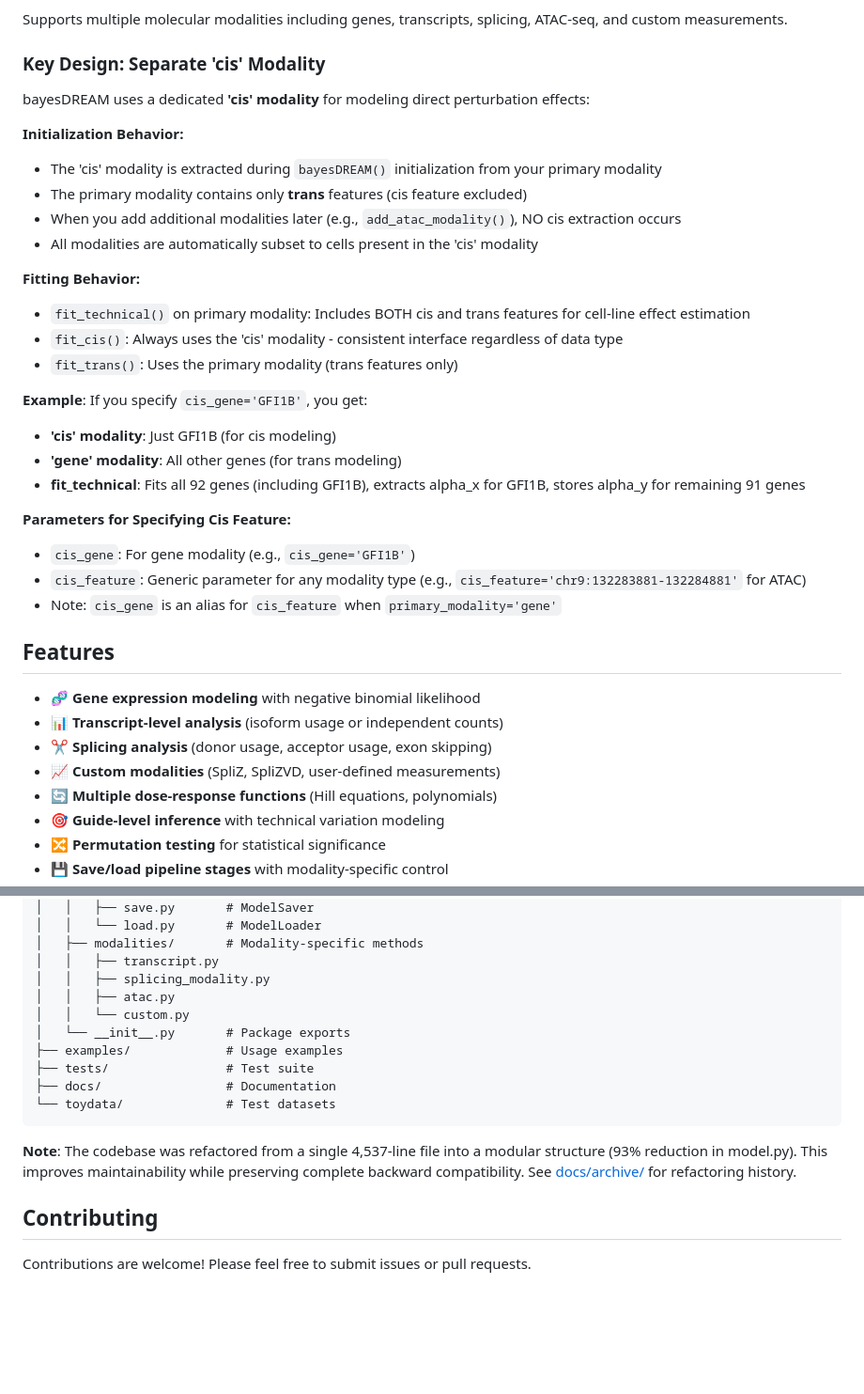
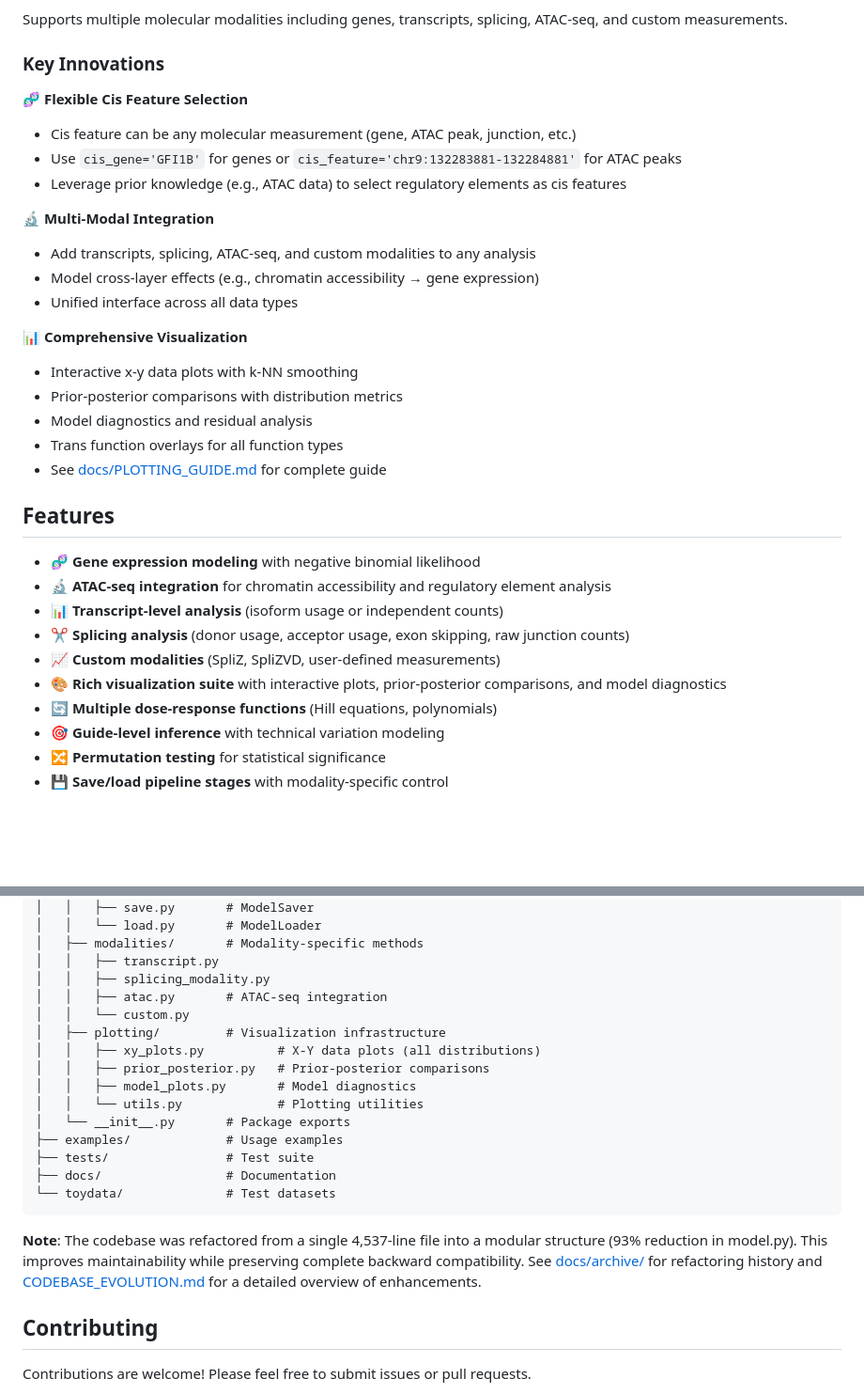
Before and after one commit to statisticalbiotechnology/bayesDREAM, a Markdown page: README.md, 2 parts joined by grey strips. Shown at 94% size. Drawn GitHub-style; blank space fills up the shorter version.

````diff
--- a/README.md
+++ b/README.md
@@ -16,37 +16,33 @@ bayesDREAM models how perturbations propagate through molecular layers using a t
 
 Supports multiple molecular modalities including genes, transcripts, splicing, ATAC-seq, and custom measurements.
 
-### Key Design: Separate 'cis' Modality
+### Key Innovations
 
-bayesDREAM uses a dedicated **'cis' modality** for modeling direct perturbation effects:
+**🧬 Flexible Cis Feature Selection**
+- Cis feature can be any molecular measurement (gene, ATAC peak, junction, etc.)
+- Use `cis_gene='GFI1B'` for genes or `cis_feature='chr9:132283881-132284881'` for ATAC peaks
+- Leverage prior knowledge (e.g., ATAC data) to select regulatory elements as cis features
 
-**Initialization Behavior:**
-- The 'cis' modality is extracted during `bayesDREAM()` initialization from your primary modality
-- The primary modality contains only **trans** features (cis feature excluded)
-- When you add additional modalities later (e.g., `add_atac_modality()`), NO cis extraction occurs
-- All modalities are automatically subset to cells present in the 'cis' modality
+**🔬 Multi-Modal Integration**
+- Add transcripts, splicing, ATAC-seq, and custom modalities to any analysis
+- Model cross-layer effects (e.g., chromatin accessibility → gene expression)
+- Unified interface across all data types
 
-**Fitting Behavior:**
-- `fit_technical()` on primary modality: Includes BOTH cis and trans features for cell-line effect estimation
-- `fit_cis()`: Always uses the 'cis' modality - consistent interface regardless of data type
-- `fit_trans()`: Uses the primary modality (trans features only)
-
-**Example**: If you specify `cis_gene='GFI1B'`, you get:
-- **'cis' modality**: Just GFI1B (for cis modeling)
-- **'gene' modality**: All other genes (for trans modeling)
-- **fit_technical**: Fits all 92 genes (including GFI1B), extracts alpha_x for GFI1B, stores alpha_y for remaining 91 genes
-
-**Parameters for Specifying Cis Feature:**
-- `cis_gene`: For gene modality (e.g., `cis_gene='GFI1B'`)
-- `cis_feature`: Generic parameter for any modality type (e.g., `cis_feature='chr9:132283881-132284881'` for ATAC)
-- Note: `cis_gene` is an alias for `cis_feature` when `primary_modality='gene'`
+**📊 Comprehensive Visualization**
+- Interactive x-y data plots with k-NN smoothing
+- Prior-posterior comparisons with distribution metrics
+- Model diagnostics and residual analysis
+- Trans function overlays for all function types
+- See [docs/PLOTTING_GUIDE.md](docs/PLOTTING_GUIDE.md) for complete guide
 
 ## Features
 
 - 🧬 **Gene expression modeling** with negative binomial likelihood
+- 🔬 **ATAC-seq integration** for chromatin accessibility and regulatory element analysis
 - 📊 **Transcript-level analysis** (isoform usage or independent counts)
-- ✂️ **Splicing analysis** (donor usage, acceptor usage, exon skipping)
+- ✂️ **Splicing analysis** (donor usage, acceptor usage, exon skipping, raw junction counts)
 - 📈 **Custom modalities** (SpliZ, SpliZVD, user-defined measurements)
+- 🎨 **Rich visualization suite** with interactive plots, prior-posterior comparisons, and model diagnostics
 - 🔄 **Multiple dose-response functions** (Hill equations, polynomials)
 - 🎯 **Guide-level inference** with technical variation modeling
 - 🔀 **Permutation testing** for statistical significance
@@ -256,8 +340,13 @@ bayesDREAM/
 │   ├── modalities/       # Modality-specific methods
 │   │   ├── transcript.py
 │   │   ├── splicing_modality.py
-│   │   ├── atac.py
+│   │   ├── atac.py       # ATAC-seq integration
 │   │   └── custom.py
+│   ├── plotting/         # Visualization infrastructure
+│   │   ├── xy_plots.py          # X-Y data plots (all distributions)
+│   │   ├── prior_posterior.py   # Prior-posterior comparisons
+│   │   ├── model_plots.py       # Model diagnostics
+│   │   └── utils.py             # Plotting utilities
 │   └── __init__.py       # Package exports
 ├── examples/             # Usage examples
 ├── tests/                # Test suite
@@ -265,7 +354,7 @@ bayesDREAM/
 └── toydata/              # Test datasets
 ```
 
-**Note**: The codebase was refactored from a single 4,537-line file into a modular structure (93% reduction in model.py). This improves maintainability while preserving complete backward compatibility. See [docs/archive/](docs/archive/) for refactoring history.
+**Note**: The codebase was refactored from a single 4,537-line file into a modular structure (93% reduction in model.py). This improves maintainability while preserving complete backward compatibility. See [docs/archive/](docs/archive/) for refactoring history and [CODEBASE_EVOLUTION.md](CODEBASE_EVOLUTION.md) for a detailed overview of enhancements.
 
 ## Contributing
 
````
Also changed, not shown: other parts of README.md (+91 -3 lines), CODEBASE_EVOLUTION.md (added, +592 -0 lines).
